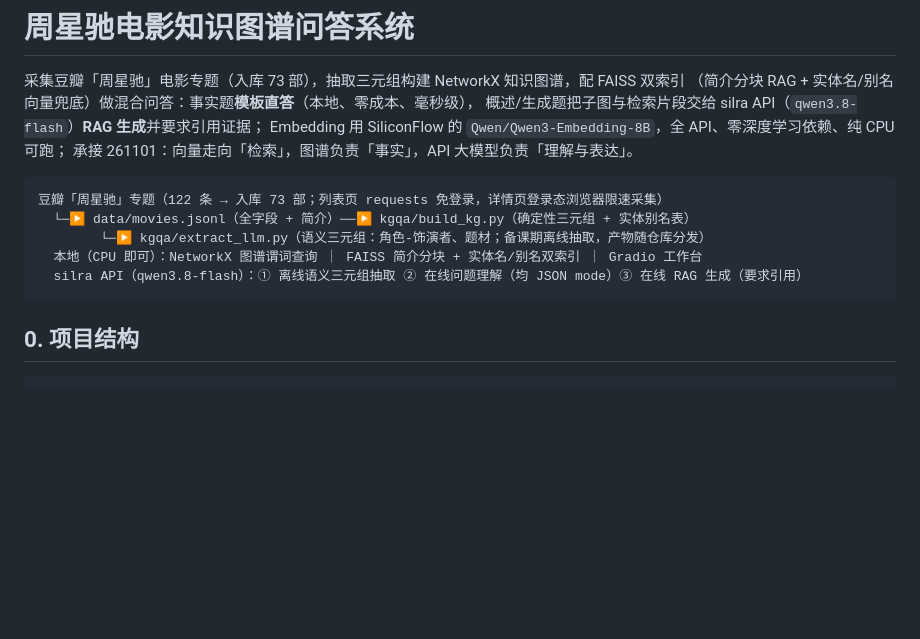
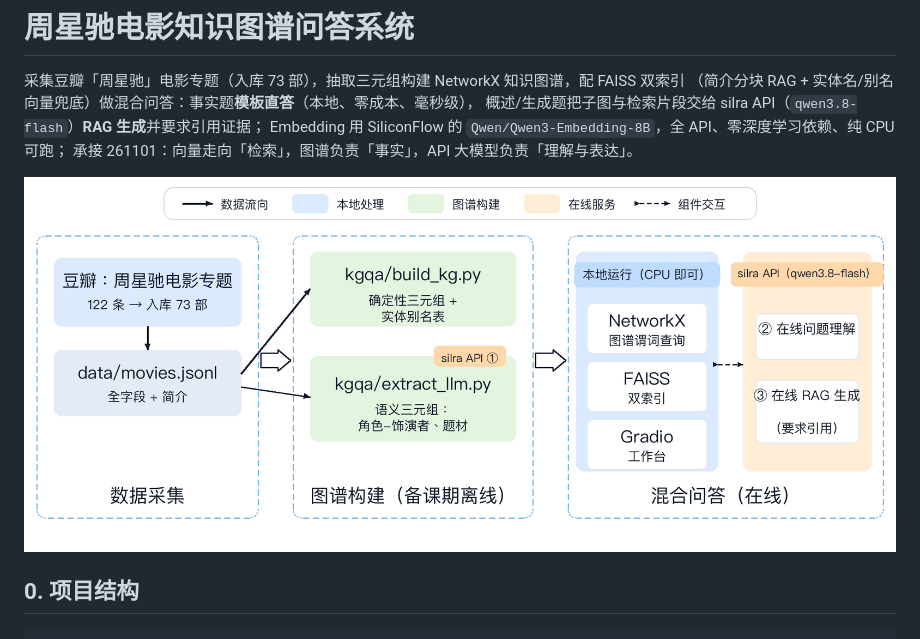
Before and after one commit to shujuecn/nlp-movie-kg-qa, a Markdown page: README.md, the part around the change. Drawn GitHub-style; pictures changed too: docs/images/architecture.png (added); blank space fills up the shorter version.

Commit message:
docs: README 架构图改为确定性绘制（论文插图风格，文字零错字）
生图模型（gpt-image-2）两轮产出的中文均有缺陷：第一版「谓词」错渲染为
「谓调」且拓扑连线错误；第二版文字内容正确但存在半角/全角括号混用与
笔画级发虚，无法达到「完全无误」的交付标准。

改为 Pillow + PingFang SC 确定性绘制：风格对齐参考图（青色虚线面板、
马卡龙色块、空心大箭头、顶部图例条、面板底部标题），文字像素级可控；
布局尺寸动态计算避免重叠。脚本随仓库入库（draw_architecture.py），
图片可复现（重跑 MD5 一致），体积 1.5MB → 176KB。

逐框放大验证：全部 18 处文字与 README 口径一致，全图无半角括号混用。

````diff
--- a/README.md
+++ b/README.md
@@ -6,13 +6,7 @@
 Embedding 用 SiliconFlow 的 `Qwen/Qwen3-Embedding-8B`，全 API、零深度学习依赖、纯 CPU 可跑；
 承接 261101：向量走向「检索」，图谱负责「事实」，API 大模型负责「理解与表达」。
 
-```
-豆瓣「周星驰」专题（122 条 → 入库 73 部；列表页 requests 免登录，详情页登录态浏览器限速采集）
-  └─▶ data/movies.jsonl（全字段 + 简介）──▶ kgqa/build_kg.py（确定性三元组 + 实体别名表）
-        └─▶ kgqa/extract_llm.py（语义三元组：角色-饰演者、题材；备课期离线抽取，产物随仓库分发）
-  本地（CPU 即可）：NetworkX 图谱谓词查询 ｜ FAISS 简介分块 + 实体名/别名双索引 ｜ Gradio 工作台
-  silra API（qwen3.8-flash）：① 离线语义三元组抽取 ② 在线问题理解（均 JSON mode）③ 在线 RAG 生成（要求引用）
-```
+![系统架构图：数据采集 → 图谱构建（备课期离线）→ 混合问答（在线）](docs/images/architecture.png)
 
 ## 0. 项目结构
 
````
Also changed, not shown: 1 other file.
